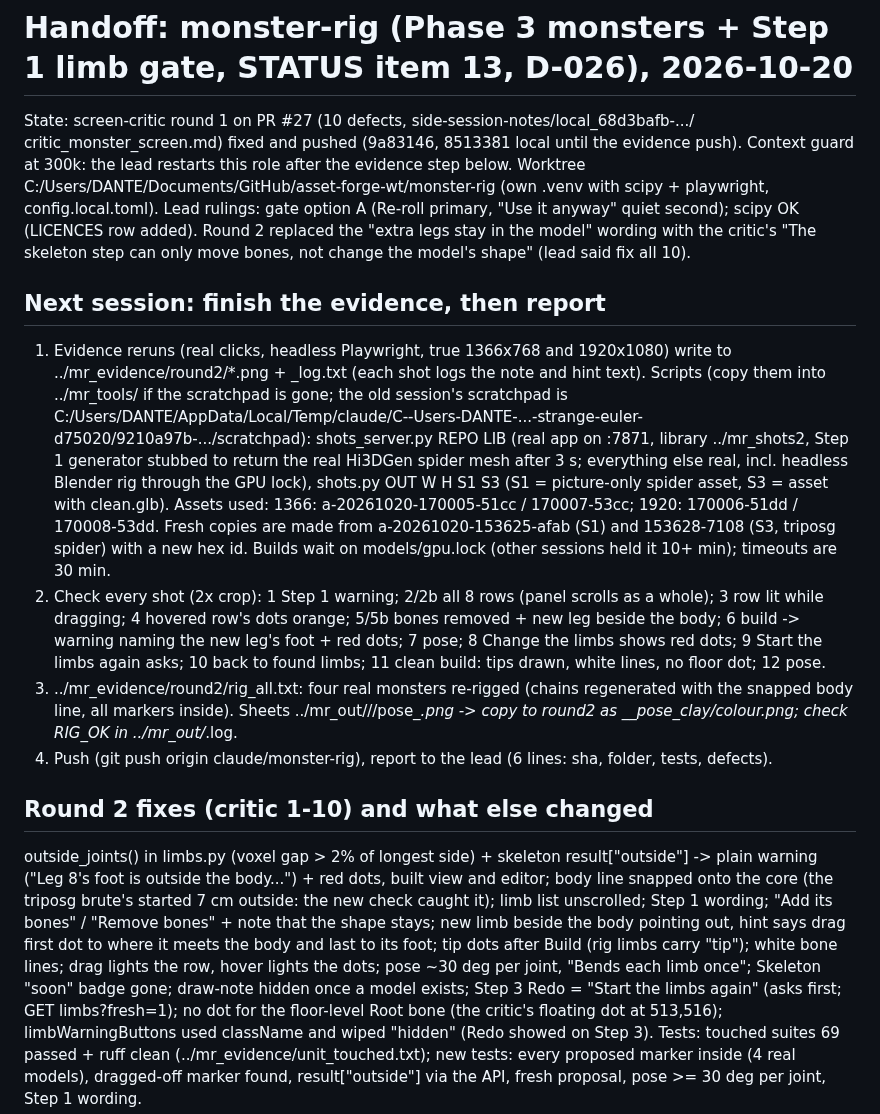
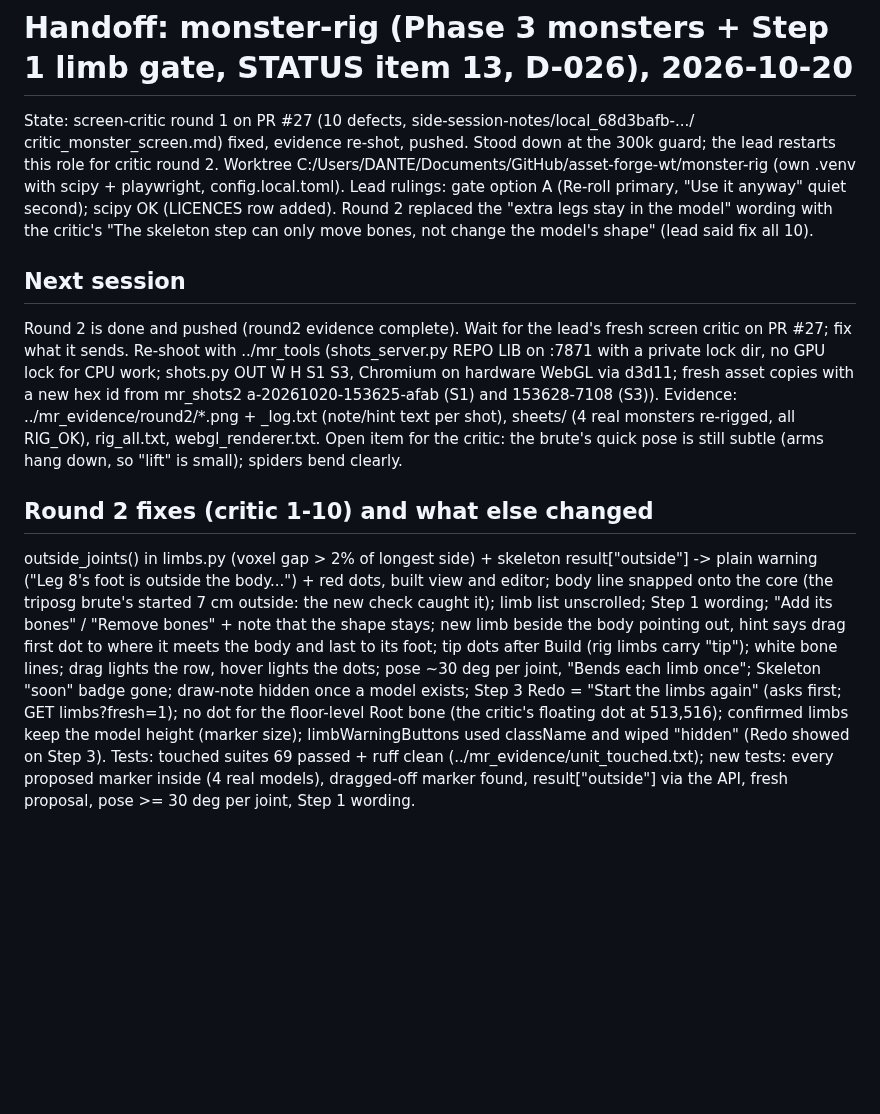
Before and after one commit to gabebartolo-spec/asset-forge, a Markdown page: agent-handoffs/monster-rig.md, the part around the change. Drawn GitHub-style; blank space fills up the shorter version.

Commit message:
handoff: monster-rig round 2 done; evidence in round2
Co-Authored-By: Claude Opus 5.5 <noreply@anthropic.com>

```diff
--- a/agent-handoffs/monster-rig.md
+++ b/agent-handoffs/monster-rig.md
@@ -1,31 +1,20 @@
 # Handoff: monster-rig (Phase 3 monsters + Step 1 limb gate, STATUS item 13, D-026), 2026-10-20
 State: screen-critic round 1 on PR #27 (10 defects, side-session-notes/local_68d3bafb-.../
-critic_monster_screen.md) fixed and pushed (9a83146, 8513381 local until the evidence push). Context guard
-at 300k: the lead restarts this role after the evidence step below.
+critic_monster_screen.md) fixed, evidence re-shot, pushed. Stood down at the 300k guard; the lead restarts
+this role for critic round 2.
 Worktree C:/Users/DANTE/Documents/GitHub/asset-forge-wt/monster-rig (own .venv with scipy + playwright,
 config.local.toml). Lead rulings: gate option A (Re-roll primary, "Use it anyway" quiet second); scipy OK
 (LICENCES row added). Round 2 replaced the "extra legs stay in the model" wording with the critic's
 "The skeleton step can only move bones, not change the model's shape" (lead said fix all 10).
 
-## Next session: finish the evidence, then report
-1. Evidence reruns (real clicks, headless Playwright, true 1366x768 and 1920x1080) write to
-   ../mr_evidence/round2/<W>_<n>_*.png + <W>_log.txt (each shot logs the note and hint text).
-   Scripts (copy them into ../mr_tools/ if the scratchpad is gone; the old session's scratchpad is
-   C:/Users/DANTE/AppData/Local/Temp/claude/C--Users-DANTE-...-strange-euler-d75020/9210a97b-.../scratchpad):
-   shots_server.py REPO LIB (real app on :7871, library ../mr_shots2, Step 1 generator stubbed to return the
-   real Hi3DGen spider mesh after 3 s; everything else real, incl. headless Blender rig through the GPU lock),
-   shots.py OUT W H S1 S3 (S1 = picture-only spider asset, S3 = asset with clean.glb). Assets used:
-   1366: a-20261020-170005-51cc / 170007-53cc; 1920: 170006-51dd / 170008-53dd. Fresh copies are made
-   from a-20261020-153625-afab (S1) and 153628-7108 (S3, triposg spider) with a new hex id.
-   Builds wait on models/gpu.lock (other sessions held it 10+ min); timeouts are 30 min.
-2. Check every shot (2x crop): 1 Step 1 warning; 2/2b all 8 rows (panel scrolls as a whole); 3 row lit
-   while dragging; 4 hovered row's dots orange; 5/5b bones removed + new leg beside the body; 6 build ->
-   warning naming the new leg's foot + red dots; 7 pose; 8 Change the limbs shows red dots; 9 Start the
-   limbs again asks; 10 back to found limbs; 11 clean build: tips drawn, white lines, no floor dot; 12 pose.
-3. ../mr_evidence/round2/rig_all.txt: four real monsters re-rigged (chains regenerated with the snapped
-   body line, all markers inside). Sheets ../mr_out/<gen>/<name>/pose_*.png -> copy to round2 as
-   <gen>_<name>_pose_clay/colour.png; check RIG_OK in ../mr_out/*.log.
-4. Push (git push origin claude/monster-rig), report to the lead (6 lines: sha, folder, tests, defects).
+## Next session
+Round 2 is done and pushed (round2 evidence complete). Wait for the lead's fresh screen critic on PR #27;
+fix what it sends. Re-shoot with ../mr_tools (shots_server.py REPO LIB on :7871 with a private lock dir,
+no GPU lock for CPU work; shots.py OUT W H S1 S3, Chromium on hardware WebGL via d3d11; fresh asset
+copies with a new hex id from mr_shots2 a-20261020-153625-afab (S1) and 153628-7108 (S3)).
+Evidence: ../mr_evidence/round2/<W>_<n>_*.png + <W>_log.txt (note/hint text per shot), sheets/ (4 real
+monsters re-rigged, all RIG_OK), rig_all.txt, webgl_renderer.txt. Open item for the critic: the brute's
+quick pose is still subtle (arms hang down, so "lift" is small); spiders bend clearly.
 
 ## Round 2 fixes (critic 1-10) and what else changed
 outside_joints() in limbs.py (voxel gap > 2% of longest side) + skeleton result["outside"] -> plain warning
@@ -36,7 +25,7 @@ says drag first dot to where it meets the body and last to its foot; tip dots af
 "tip"); white bone lines; drag lights the row, hover lights the dots; pose ~30 deg per joint, "Bends each
 limb once"; Skeleton "soon" badge gone; draw-note hidden once a model exists; Step 3 Redo = "Start the
 limbs again" (asks first; GET limbs?fresh=1); no dot for the floor-level Root bone (the critic's floating
-dot at 513,516); limbWarningButtons used className and wiped "hidden" (Redo showed on Step 3).
+dot at 513,516); confirmed limbs keep the model height (marker size); limbWarningButtons used className and wiped "hidden" (Redo showed on Step 3).
 Tests: touched suites 69 passed + ruff clean (../mr_evidence/unit_touched.txt); new tests: every proposed
 marker inside (4 real models), dragged-off marker found, result["outside"] via the API, fresh proposal,
 pose >= 30 deg per joint, Step 1 wording.
```
